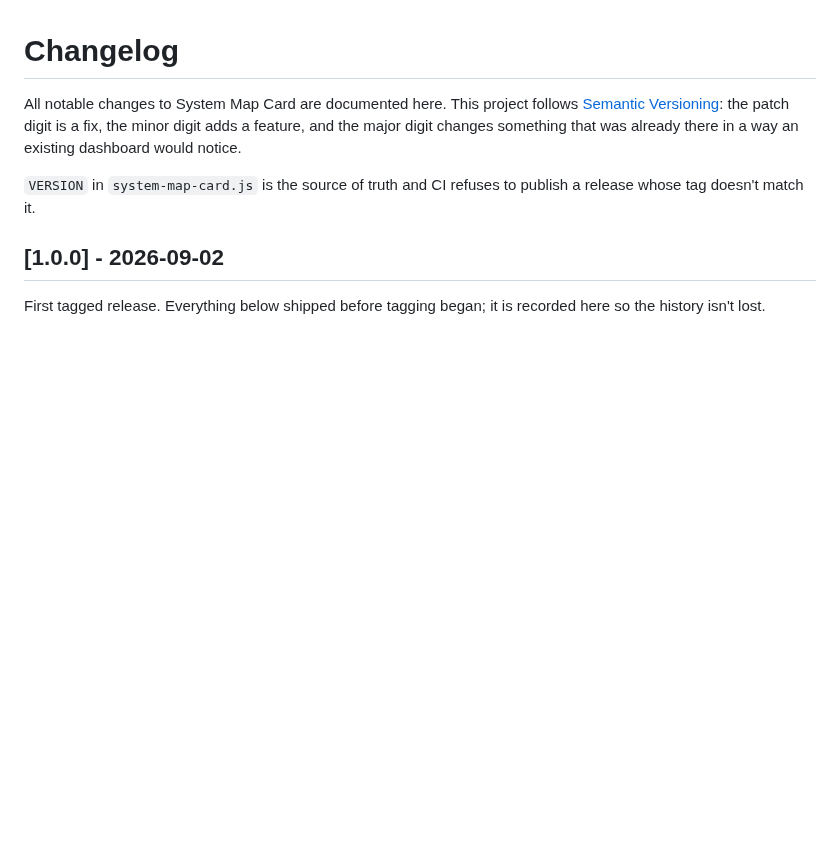
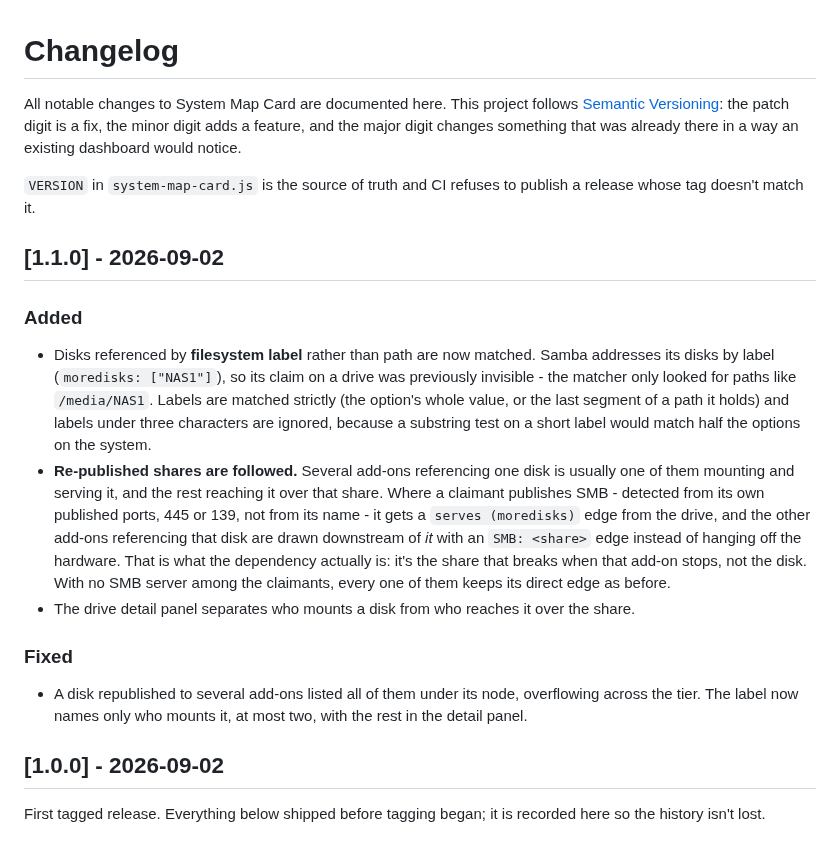
Before and after one commit to nict41/HACS-system-map, a Markdown page: CHANGELOG.md, the part around the change. GitHub-like rendering; blank space fills up the shorter version.

```diff
--- a/CHANGELOG.md
+++ b/CHANGELOG.md
@@ -7,6 +7,35 @@ was already there in a way an existing dashboard would notice.
 
 `VERSION` in `system-map-card.js` is the source of truth and CI refuses to
 publish a release whose tag doesn't match it.
+
+## [1.1.0] - 2026-09-02
+
+### Added
+
+- Disks referenced by **filesystem label** rather than path are now matched.
+  Samba addresses its disks by label (`moredisks: ["NAS1"]`), so its claim on
+  a drive was previously invisible - the matcher only looked for paths like
+  `/media/NAS1`. Labels are matched strictly (the option's whole value, or
+  the last segment of a path it holds) and labels under three characters are
+  ignored, because a substring test on a short label would match half the
+  options on the system.
+- **Re-published shares are followed.** Several add-ons referencing one disk
+  is usually one of them mounting and serving it, and the rest reaching it
+  over that share. Where a claimant publishes SMB - detected from its own
+  published ports, 445 or 139, not from its name - it gets a `serves
+  (moredisks)` edge from the drive, and the other add-ons referencing that
+  disk are drawn downstream of *it* with an `SMB: <share>` edge instead of
+  hanging off the hardware. That is what the dependency actually is: it's the
+  share that breaks when that add-on stops, not the disk. With no SMB server
+  among the claimants, every one of them keeps its direct edge as before.
+- The drive detail panel separates who mounts a disk from who reaches it over
+  the share.
+
+### Fixed
+
+- A disk republished to several add-ons listed all of them under its node,
+  overflowing across the tier. The label now names only who mounts it, at
+  most two, with the rest in the detail panel.
 
 ## [1.0.0] - 2026-09-02
 
```
Also changed, not shown: README.md (+8 -2 lines), docs/screenshot.png, 3 other files.
